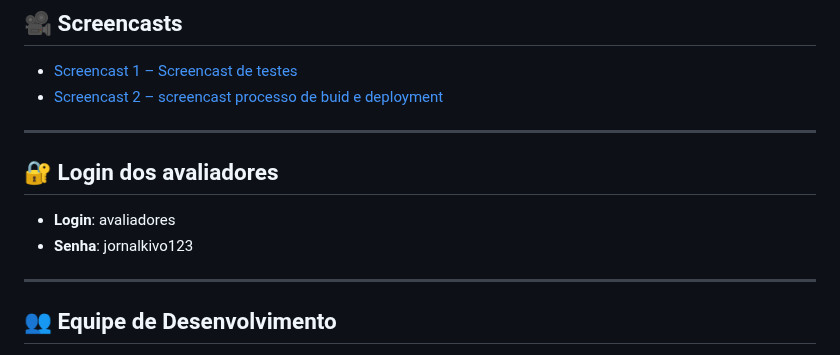
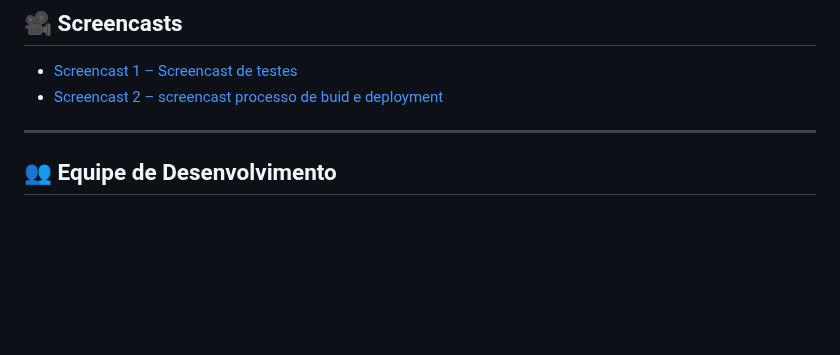
Before and after one commit to Lucascbayma/KIVO, a Markdown page: README.md, the part around the change. GitHub-like rendering; blank space fills up the shorter version.

Commit message:
retirado login do README

```diff
--- a/README.md
+++ b/README.md
@@ -55,13 +55,6 @@ Site do Jornal do Commercio que estamos produzindo:
 
 - [Screencast 1 – Screencast de testes](https://youtu.be/0eayAF3NDRA)
 - [Screencast 2 – screencast processo de buid e deployment ](https://youtu.be/UIbzFPQYTnQ)
-
----
-
-## 🔐 Login dos avaliadores
-
-- **Login**: avaliadores
-- **Senha**: jornalkivo123
 
 ---
 
```
